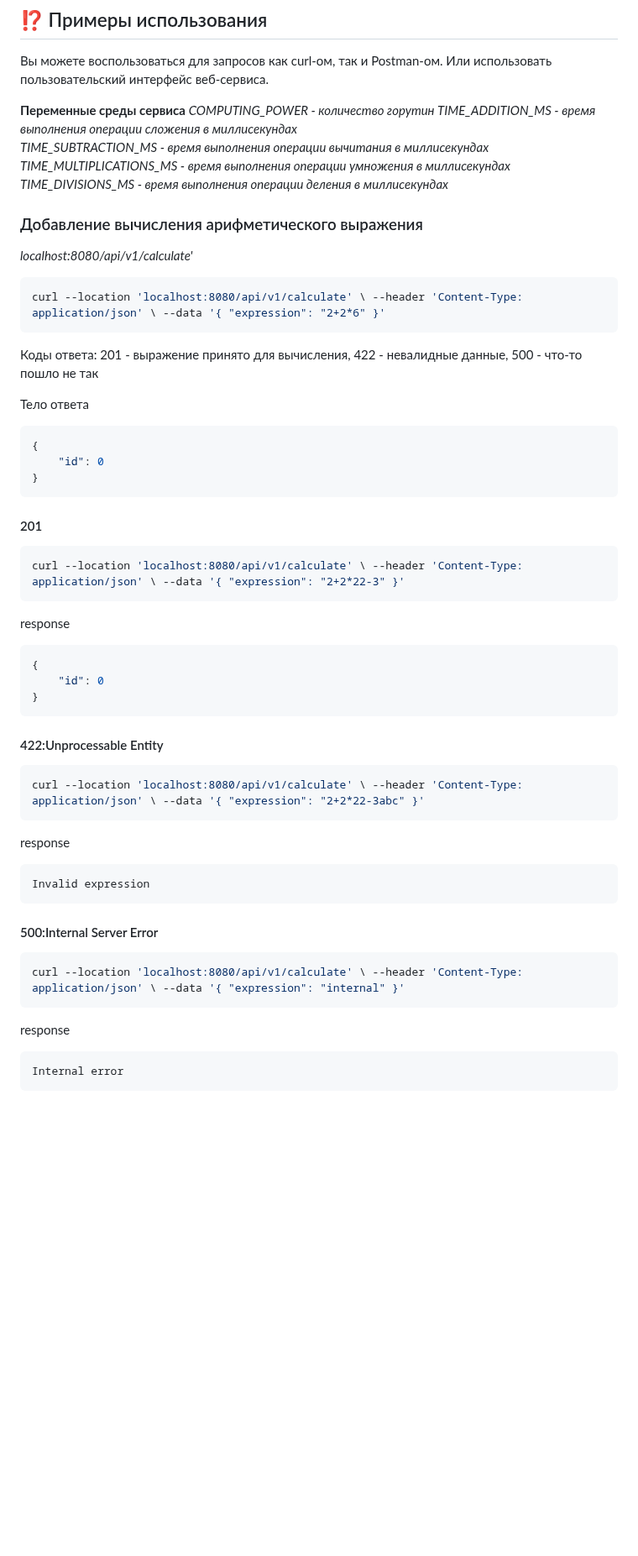
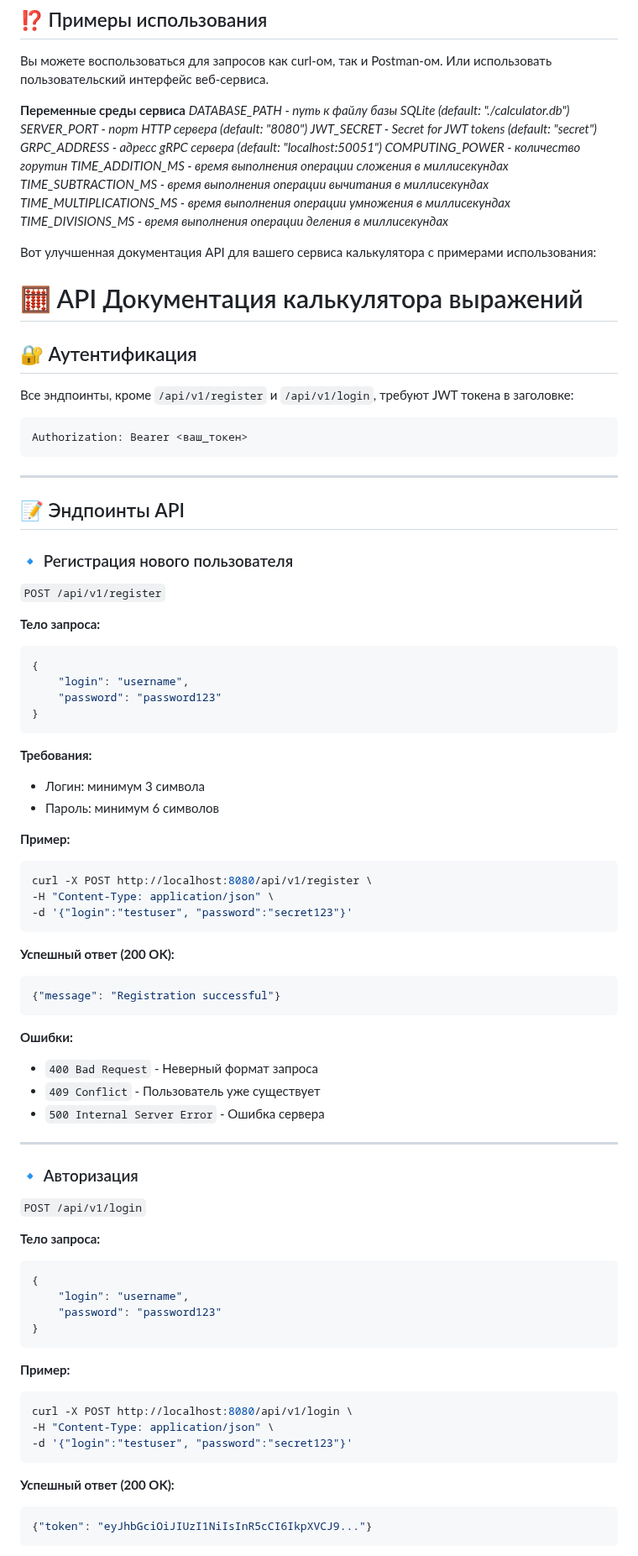
Before and after one commit to sklerakuku/5final, a Markdown page: README.md, the part around one of its changes. Shown at 84% size. Drawn GitHub-style; blank space fills up the shorter version.

````diff
--- a/README.md
+++ b/README.md
@@ -52,52 +52,85 @@ P.S.: Для остановки сервера нажмите сочетание
 Вы можете воспользоваться для запросов как curl-ом, так и Postman-ом. Или использовать пользовательский интерфейс веб-сервиса.
 
  **Переменные  среды сервиса**
-*COMPUTING_POWER - количество горутин
+*DATABASE_PATH - путь к файлу базы SQLite (default: "./calculator.db")
+SERVER_PORT - порт HTTP сервера (default: "8080")
+JWT_SECRET - Secret for JWT tokens (default: "secret")
+GRPC_ADDRESS - адресс gRPC сервера (default: "localhost:50051")
+COMPUTING_POWER - количество горутин
 TIME_ADDITION_MS - время выполнения операции сложения в миллисекундах
 TIME_SUBTRACTION_MS - время выполнения операции вычитания в миллисекундах
 TIME_MULTIPLICATIONS_MS - время выполнения операции умножения в миллисекундах
 TIME_DIVISIONS_MS - время выполнения операции деления в миллисекундах*
 
 
-### Добавление вычисления арифметического выражения
-*localhost:8080/api/v1/calculate'*
+Вот улучшенная документация API для вашего сервиса калькулятора с примерами использования:
 
-```bash
-curl --location 'localhost:8080/api/v1/calculate' \ --header 'Content-Type: application/json' \ --data '{ "expression": "2+2*6" }'
+# 🧮 API Документация калькулятора выражений
+
+## 🔐 Аутентификация
+Все эндпоинты, кроме `/api/v1/register` и `/api/v1/login`, требуют JWT токена в заголовке:
 ```
- Коды ответа: 201 - выражение принято для вычисления, 422 - невалидные данные, 500 - что-то пошло не так
+Authorization: Bearer <ваш_токен>
+```
 
-Тело ответа
+---
+
+## 📝 Эндпоинты API
+
+### 🔹 Регистрация нового пользователя
+`POST /api/v1/register`
+
+**Тело запроса:**
 ```json
 {
-    "id": 0
+    "login": "username",
+    "password": "password123"
 }
 ```
-#### 201
+
+**Требования:**
+- Логин: минимум 3 символа
+- Пароль: минимум 6 символов
+
+**Пример:**
 ```bash
-curl --location 'localhost:8080/api/v1/calculate' \ --header 'Content-Type: application/json' \ --data '{ "expression": "2+2*22-3" }'
+curl -X POST http://localhost:8080/api/v1/register \
+-H "Content-Type: application/json" \
+-d '{"login":"testuser", "password":"secret123"}'
 ```
-response
+
+**Успешный ответ (200 OK):**
+```json
+{"message": "Registration successful"}
+```
+
+**Ошибки:**
+- `400 Bad Request` - Неверный формат запроса
+- `409 Conflict` - Пользователь уже существует
+- `500 Internal Server Error` - Ошибка сервера
+
+---
+
+### 🔹 Авторизация
+`POST /api/v1/login`
+
+**Тело запроса:**
 ```json
 {
-    "id": 0
+    "login": "username",
+    "password": "password123"
 }
 ```
-#### 422:Unprocessable Entity
+
+**Пример:**
 ```bash
-curl --location 'localhost:8080/api/v1/calculate' \ --header 'Content-Type: application/json' \ --data '{ "expression": "2+2*22-3abc" }'
-```
-response
-```json
-Invalid expression
+curl -X POST http://localhost:8080/api/v1/login \
+-H "Content-Type: application/json" \
+-d '{"login":"testuser", "password":"secret123"}'
 ```
 
-#### 500:Internal Server Error
-```bash
-curl --location 'localhost:8080/api/v1/calculate' \ --header 'Content-Type: application/json' \ --data '{ "expression": "internal" }'
-```
-response
+**Успешный ответ (200 OK):**
 ```json
-Internal error
+{"token": "eyJhbGciOiJIUzI1NiIsInR5cCI6IkpXVCJ9..."}
 ```
 
````
Also changed, not shown: other parts of README.md (+142 -32 lines).
